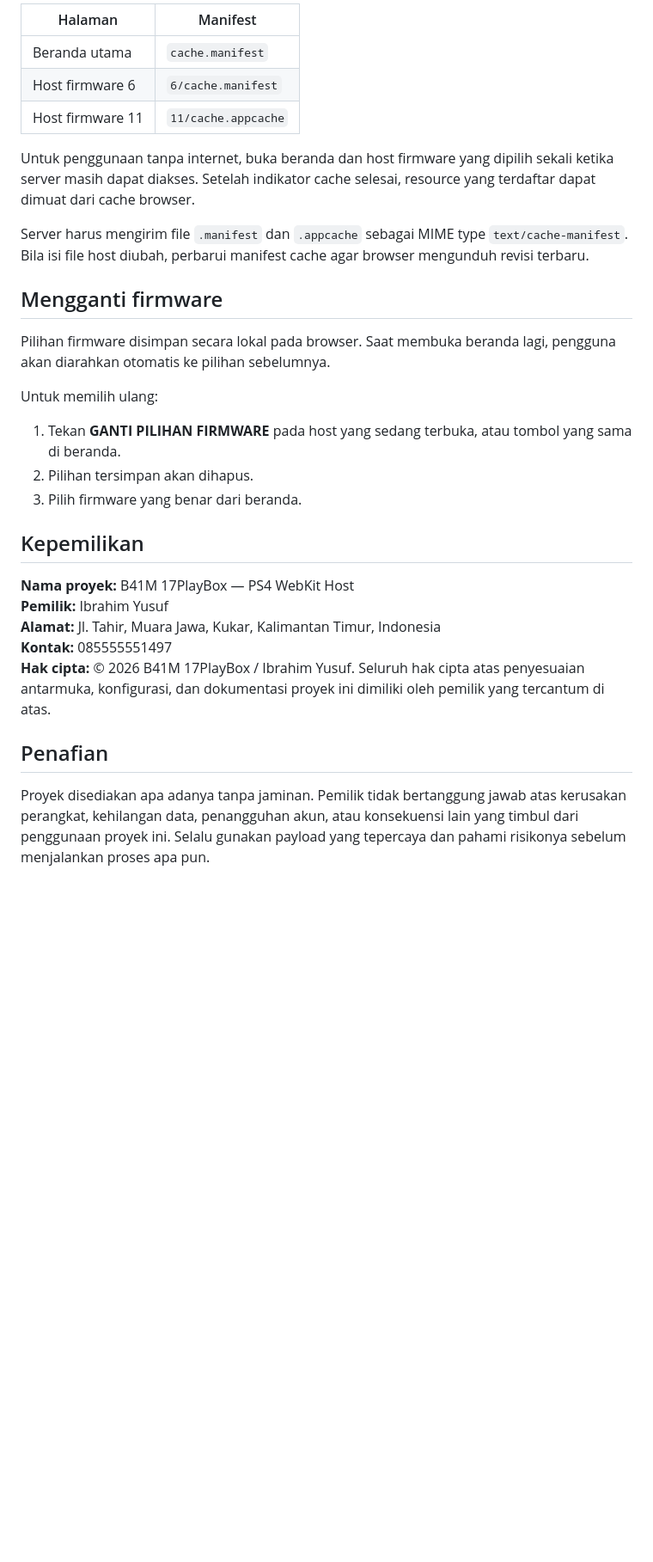
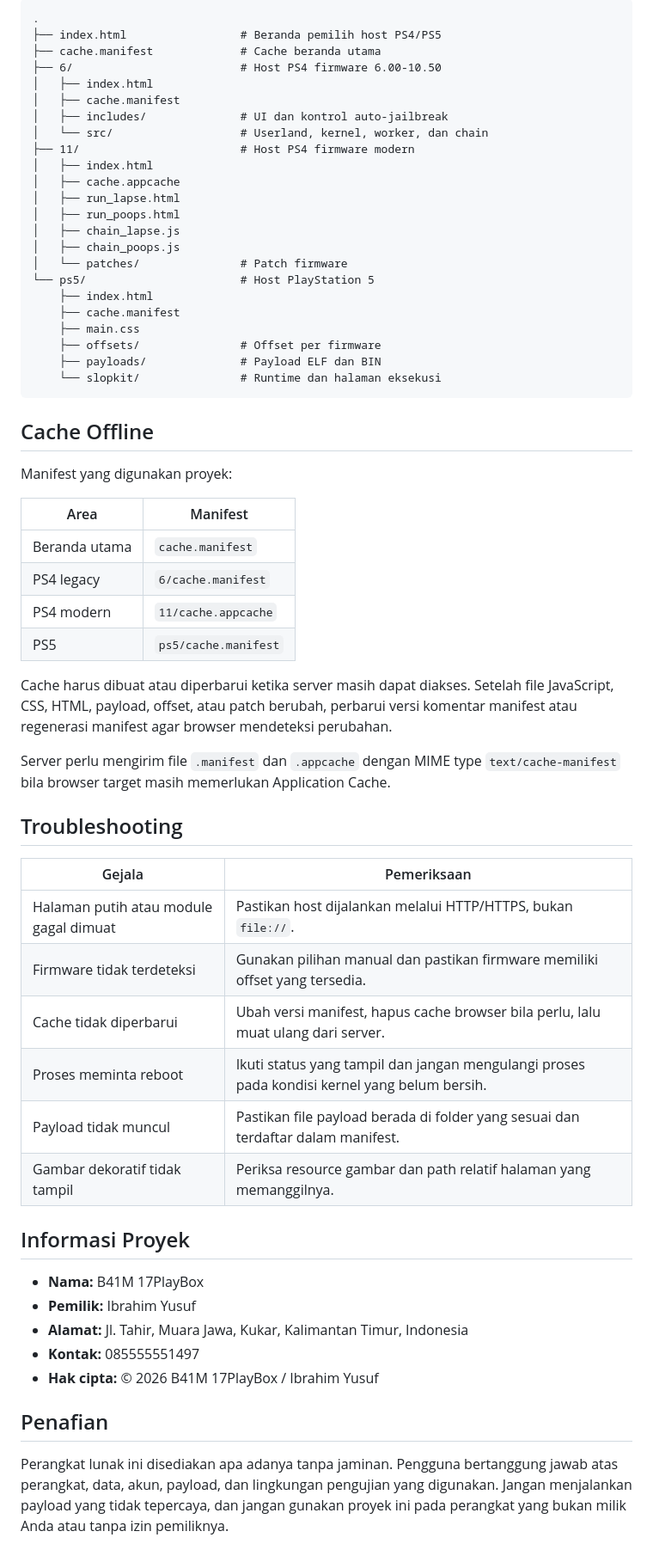
Before and after one commit to B4411M/all, a Markdown page: README.md, the part around one of its changes. Shown at 86% size. GitHub-like rendering; blank space fills up the shorter version.

````diff
--- a/README.md
+++ b/README.md
@@ -44,32 +62,64 @@ Setiap bagian menggunakan manifest cache:
 
-| Halaman | Manifest |
+```text
+.
+├── index.html                 # Beranda pemilih host PS4/PS5
+├── cache.manifest             # Cache beranda utama
+├── 6/                         # Host PS4 firmware 6.00-10.50
+│   ├── index.html
+│   ├── cache.manifest
+│   ├── includes/              # UI dan kontrol auto-jailbreak
+│   └── src/                   # Userland, kernel, worker, dan chain
+├── 11/                        # Host PS4 firmware modern
+│   ├── index.html
+│   ├── cache.appcache
+│   ├── run_lapse.html
+│   ├── run_poops.html
+│   ├── chain_lapse.js
+│   ├── chain_poops.js
+│   └── patches/               # Patch firmware
+└── ps5/                       # Host PlayStation 5
+    ├── index.html
+    ├── cache.manifest
+    ├── main.css
+    ├── offsets/               # Offset per firmware
+    ├── payloads/              # Payload ELF dan BIN
+    └── slopkit/               # Runtime dan halaman eksekusi
+```
+
+## Cache Offline
+
+Manifest yang digunakan proyek:
+
+| Area | Manifest |
 | --- | --- |
 | Beranda utama | `cache.manifest` |
-| Host firmware 6 | `6/cache.manifest` |
-| Host firmware 11 | `11/cache.appcache` |
+| PS4 legacy | `6/cache.manifest` |
+| PS4 modern | `11/cache.appcache` |
+| PS5 | `ps5/cache.manifest` |
 
-Untuk penggunaan tanpa internet, buka beranda dan host firmware yang dipilih sekali ketika server masih dapat diakses. Setelah indikator cache selesai, resource yang terdaftar dapat dimuat dari cache browser.
+Cache harus dibuat atau diperbarui ketika server masih dapat diakses. Setelah file JavaScript, CSS, HTML, payload, offset, atau patch berubah, perbarui versi komentar manifest atau regenerasi manifest agar browser mendeteksi perubahan.
 
-Server harus mengirim file `.manifest` dan `.appcache` sebagai MIME type `text/cache-manifest`. Bila isi file host diubah, perbarui manifest cache agar browser mengunduh revisi terbaru.
+Server perlu mengirim file `.manifest` dan `.appcache` dengan MIME type `text/cache-manifest` bila browser target masih memerlukan Application Cache.
 
-## Mengganti firmware
+## Troubleshooting
 
-Pilihan firmware disimpan secara lokal pada browser. Saat membuka beranda lagi, pengguna akan diarahkan otomatis ke pilihan sebelumnya.
+| Gejala | Pemeriksaan |
+| --- | --- |
+| Halaman putih atau module gagal dimuat | Pastikan host dijalankan melalui HTTP/HTTPS, bukan `file://`. |
+| Firmware tidak terdeteksi | Gunakan pilihan manual dan pastikan firmware memiliki offset yang tersedia. |
+| Cache tidak diperbarui | Ubah versi manifest, hapus cache browser bila perlu, lalu muat ulang dari server. |
+| Proses meminta reboot | Ikuti status yang tampil dan jangan mengulangi proses pada kondisi kernel yang belum bersih. |
+| Payload tidak muncul | Pastikan file payload berada di folder yang sesuai dan terdaftar dalam manifest. |
+| Gambar dekoratif tidak tampil | Periksa resource gambar dan path relatif halaman yang memanggilnya. |
 
-Untuk memilih ulang:
+## Informasi Proyek
 
-1. Tekan **GANTI PILIHAN FIRMWARE** pada host yang sedang terbuka, atau tombol yang sama di beranda.
-2. Pilihan tersimpan akan dihapus.
-3. Pilih firmware yang benar dari beranda.
-
-## Kepemilikan
-
-**Nama proyek:** B41M 17PlayBox — PS4 WebKit Host
-**Pemilik:** Ibrahim Yusuf
-**Alamat:** Jl. Tahir, Muara Jawa, Kukar, Kalimantan Timur, Indonesia
-**Kontak:** 085555551497
-**Hak cipta:** © 2026 B41M 17PlayBox / Ibrahim Yusuf. Seluruh hak cipta atas penyesuaian antarmuka, konfigurasi, dan dokumentasi proyek ini dimiliki oleh pemilik yang tercantum di atas.
+- **Nama:** B41M 17PlayBox
+- **Pemilik:** Ibrahim Yusuf
+- **Alamat:** Jl. Tahir, Muara Jawa, Kukar, Kalimantan Timur, Indonesia
+- **Kontak:** 085555551497
+- **Hak cipta:** © 2026 B41M 17PlayBox / Ibrahim Yusuf
 
 ## Penafian
 
-Proyek disediakan apa adanya tanpa jaminan. Pemilik tidak bertanggung jawab atas kerusakan perangkat, kehilangan data, penangguhan akun, atau konsekuensi lain yang timbul dari penggunaan proyek ini. Selalu gunakan payload yang tepercaya dan pahami risikonya sebelum menjalankan proses apa pun.
+Perangkat lunak ini disediakan apa adanya tanpa jaminan. Pengguna bertanggung jawab atas perangkat, data, akun, payload, dan lingkungan pengujian yang digunakan. Jangan menjalankan payload yang tidak tepercaya, dan jangan gunakan proyek ini pada perangkat yang bukan milik Anda atau tanpa izin pemiliknya.
````
Also changed, not shown: other parts of README.md (+43 -25 lines).
